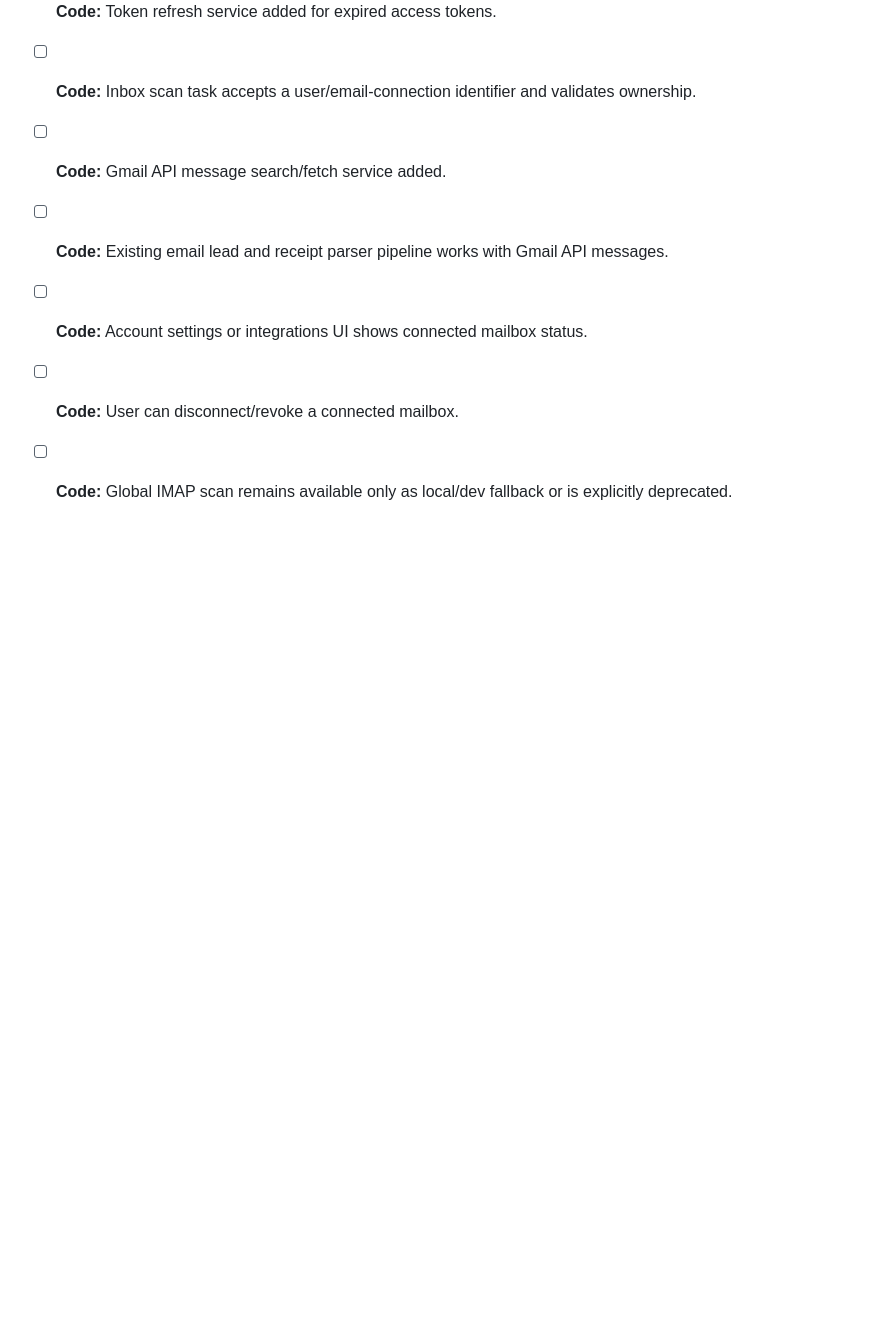
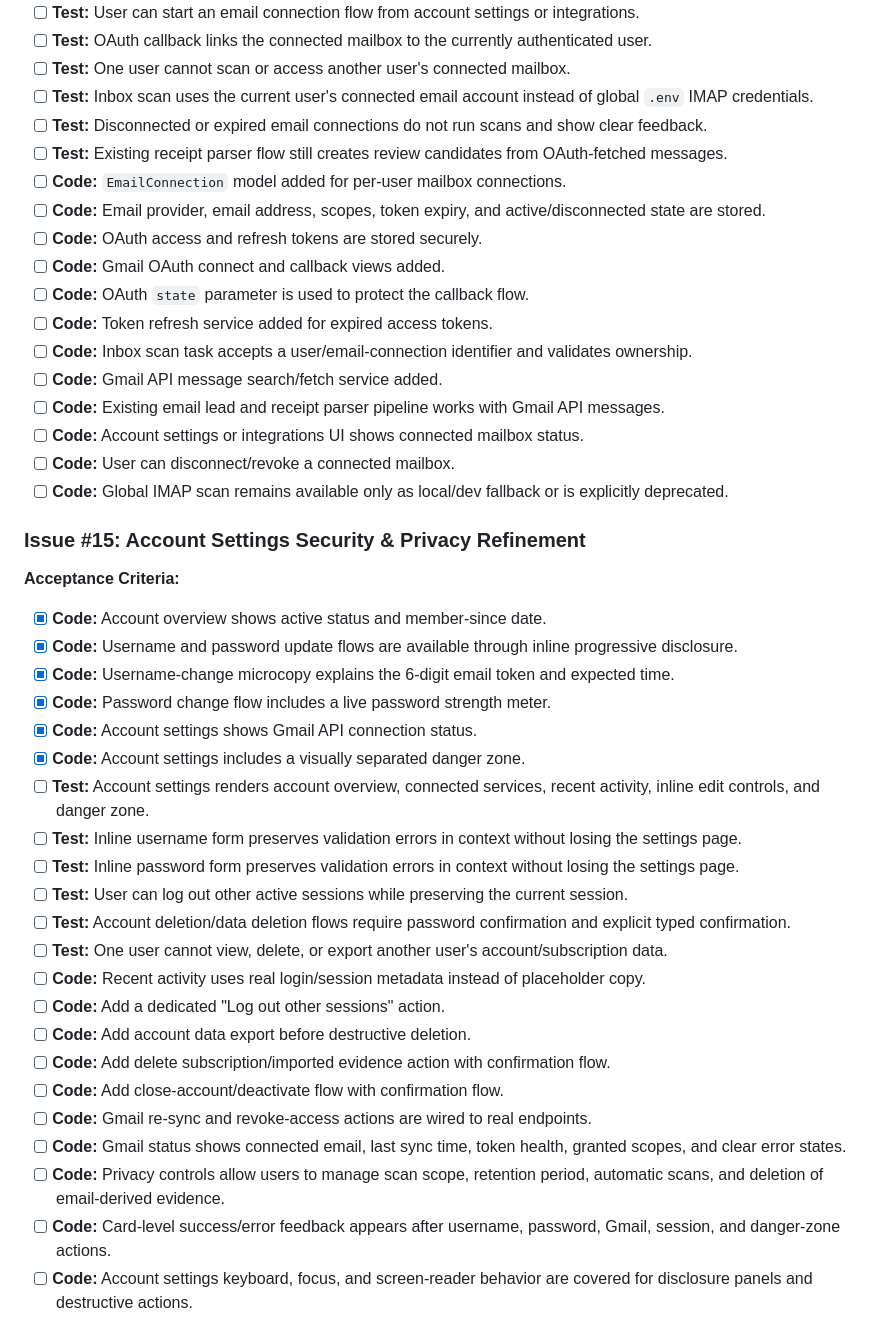
Before and after one commit to raymansarowa976/Subscription-Intelligence, a Markdown page: docs/acceptance-criteria.md, the part around one of its changes. GitHub-like rendering; blank space fills up the shorter version.

Commit message:
Update acceptance-criteria.md
updated acceptance criteria

```diff
--- a/docs/acceptance-criteria.md
+++ b/docs/acceptance-criteria.md
@@ -171,3 +170,29 @@
 - [ ] **Code:** Account settings or integrations UI shows connected mailbox status.
 - [ ] **Code:** User can disconnect/revoke a connected mailbox.
 - [ ] **Code:** Global IMAP scan remains available only as local/dev fallback or is explicitly deprecated.
+
+### Issue #15: Account Settings Security & Privacy Refinement
+**Acceptance Criteria:**
+- [x] **Code:** Account overview shows active status and member-since date.
+- [x] **Code:** Username and password update flows are available through inline progressive disclosure.
+- [x] **Code:** Username-change microcopy explains the 6-digit email token and expected time.
+- [x] **Code:** Password change flow includes a live password strength meter.
+- [x] **Code:** Account settings shows Gmail API connection status.
+- [x] **Code:** Account settings includes a visually separated danger zone.
+- [ ] **Test:** Account settings renders account overview, connected services, recent activity, inline edit controls, and danger zone.
+- [ ] **Test:** Inline username form preserves validation errors in context without losing the settings page.
+- [ ] **Test:** Inline password form preserves validation errors in context without losing the settings page.
+- [ ] **Test:** User can log out other active sessions while preserving the current session.
+- [ ] **Test:** Account deletion/data deletion flows require password confirmation and explicit typed confirmation.
+- [ ] **Test:** One user cannot view, delete, or export another user's account/subscription data.
+- [ ] **Code:** Recent activity uses real login/session metadata instead of placeholder copy.
+- [ ] **Code:** Add a dedicated "Log out other sessions" action.
+- [ ] **Code:** Add account data export before destructive deletion.
+- [ ] **Code:** Add delete subscription/imported evidence action with confirmation flow.
+- [ ] **Code:** Add close-account/deactivate flow with confirmation flow.
+- [ ] **Code:** Gmail re-sync and revoke-access actions are wired to real endpoints.
+- [ ] **Code:** Gmail status shows connected email, last sync time, token health, granted scopes, and clear error states.
+- [ ] **Code:** Privacy controls allow users to manage scan scope, retention period, automatic scans, and deletion of email-derived evidence.
+- [ ] **Code:** Card-level success/error feedback appears after username, password, Gmail, session, and danger-zone actions.
+- [ ] **Code:** Account settings keyboard, focus, and screen-reader behavior are covered for disclosure panels and destructive actions.
+
```
Also changed, not shown: other parts of docs/acceptance-criteria.md (+16 -1 lines).
